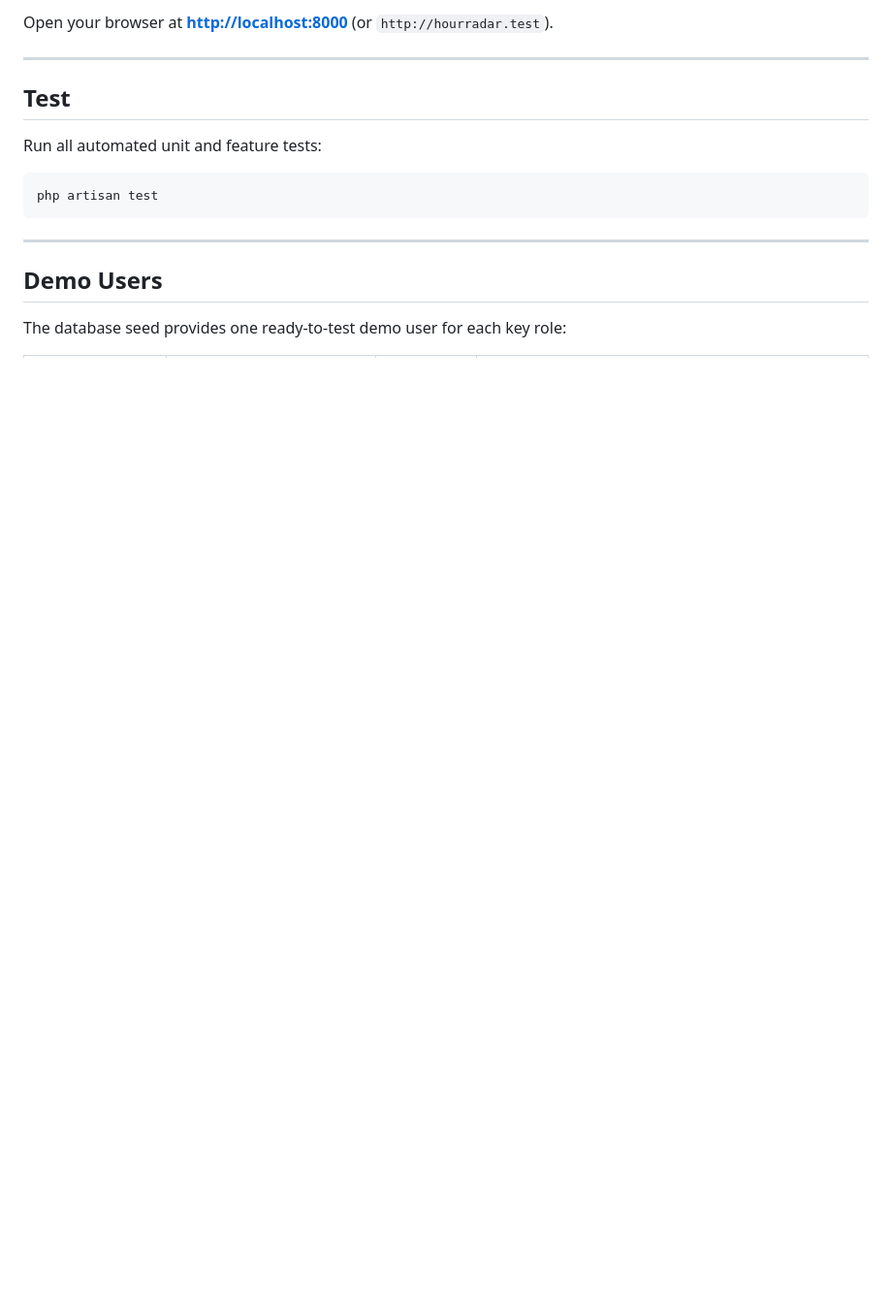
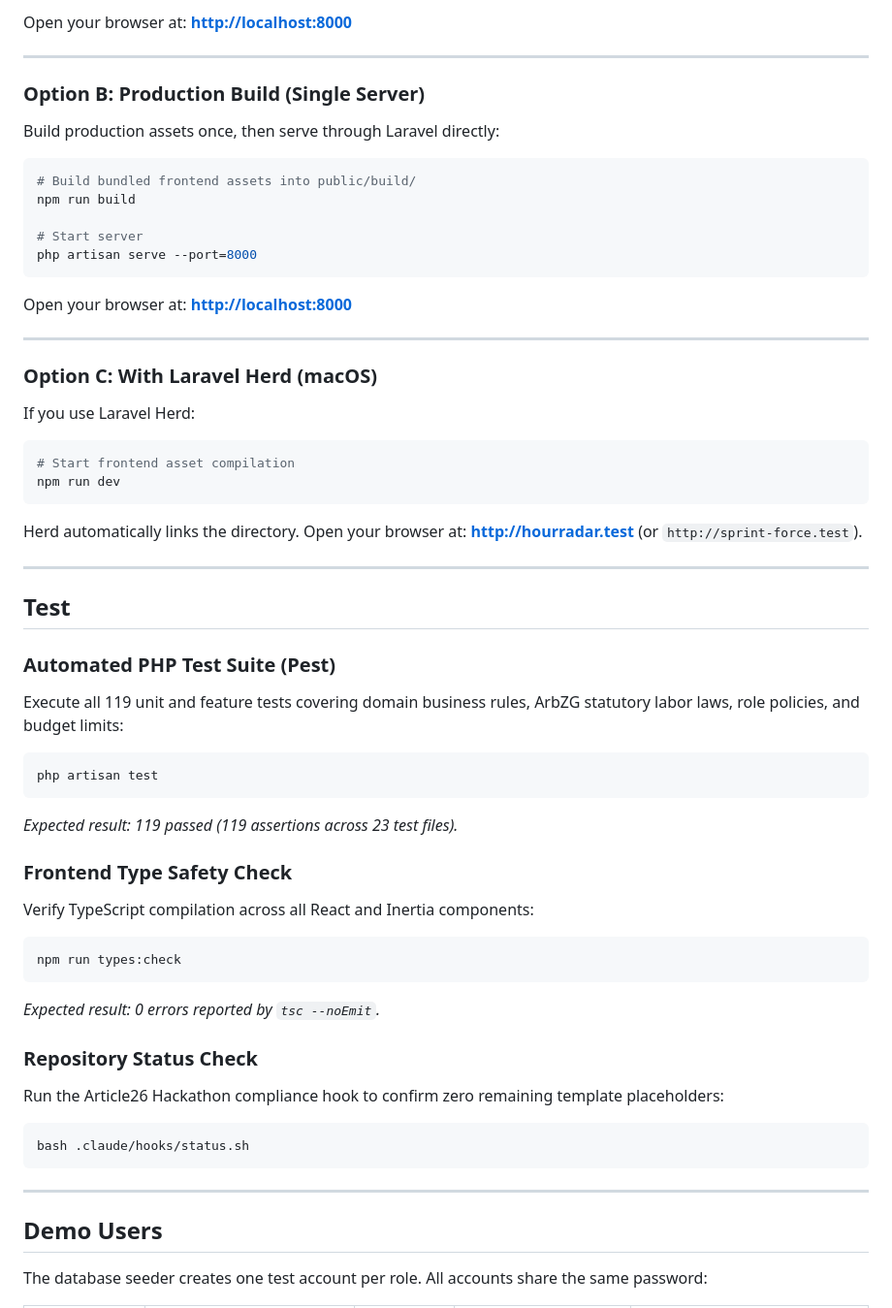
Before and after one commit to francisJun/sprint_force, a Markdown page: README.md, the part around one of its changes. Shown at 97% size. Drawn GitHub-style; blank space fills up the shorter version.

````diff
--- a/README.md
+++ b/README.md
@@ -53,20 +89,71 @@ npm run dev
 ```
 
-Open your browser at **[http://localhost:8000](http://localhost:8000)** (or `http://hourradar.test`).
+Open your browser at: **[http://localhost:8000](http://localhost:8000)**
+
+---
+
+### Option B: Production Build (Single Server)
+
+Build production assets once, then serve through Laravel directly:
+
+```bash
+# Build bundled frontend assets into public/build/
+npm run build
+
+# Start server
+php artisan serve --port=8000
+```
+
+Open your browser at: **[http://localhost:8000](http://localhost:8000)**
+
+---
+
+### Option C: With Laravel Herd (macOS)
+
+If you use Laravel Herd:
+
+```bash
+# Start frontend asset compilation
+npm run dev
+```
+
+Herd automatically links the directory. Open your browser at: **[http://hourradar.test](http://hourradar.test)** (or `http://sprint-force.test`).
 
 ---
 
 ## Test
 
-Run all automated unit and feature tests:
+### Automated PHP Test Suite (Pest)
+
+Execute all 119 unit and feature tests covering domain business rules, ArbZG statutory labor laws, role policies, and budget limits:
 
 ```bash
 php artisan test
+```
+
+*Expected result: 119 passed (119 assertions across 23 test files).*
+
+### Frontend Type Safety Check
+
+Verify TypeScript compilation across all React and Inertia components:
+
+```bash
+npm run types:check
+```
+
+*Expected result: 0 errors reported by `tsc --noEmit`.*
+
+### Repository Status Check
+
+Run the Article26 Hackathon compliance hook to confirm zero remaining template placeholders:
+
+```bash
+bash .claude/hooks/status.sh
 ```
 
 ---
 
 ## Demo Users
 
-The database seed provides one ready-to-test demo user for each key role:
+The database seeder creates one test account per role. All accounts share the same password:
 
````
Also changed, not shown: other parts of README.md (+64 -28 lines), docs/mockup/README.md (+17 -1 lines), docs/mockup/admin-page.png (added).
